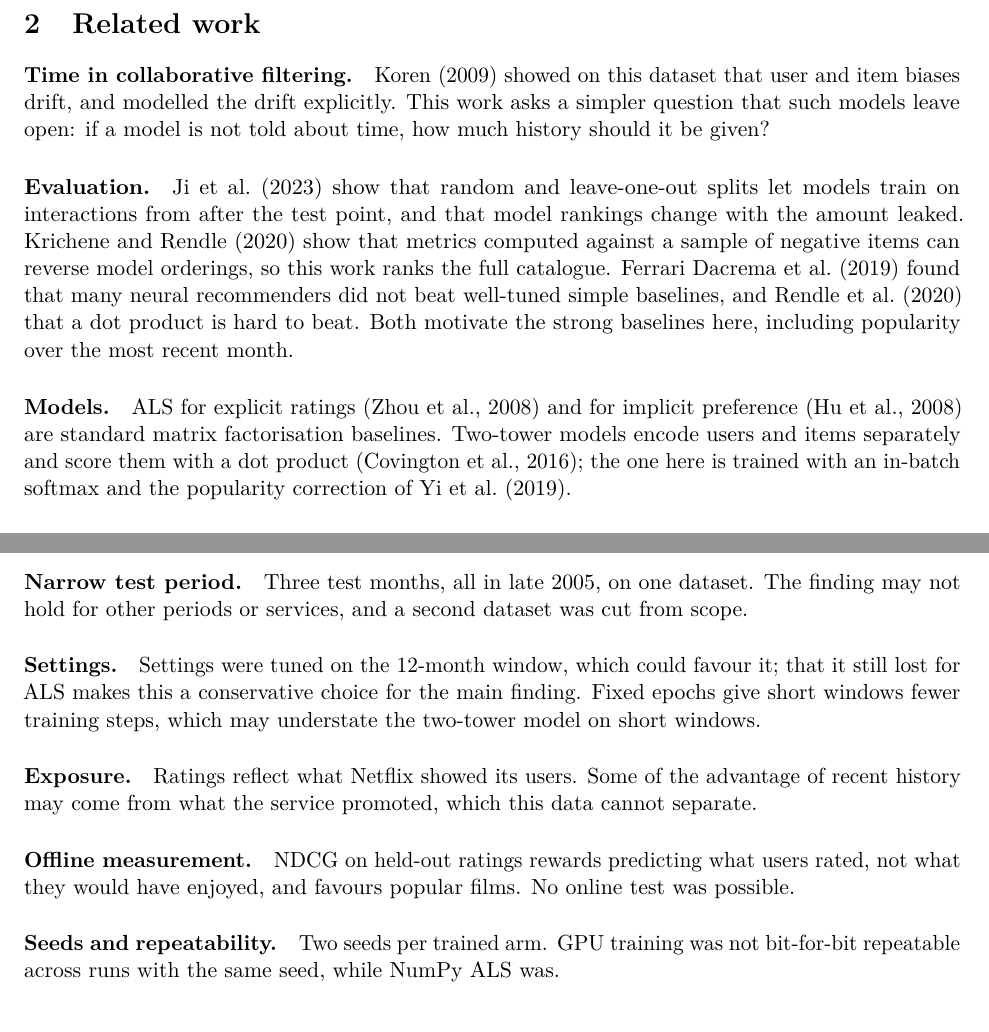
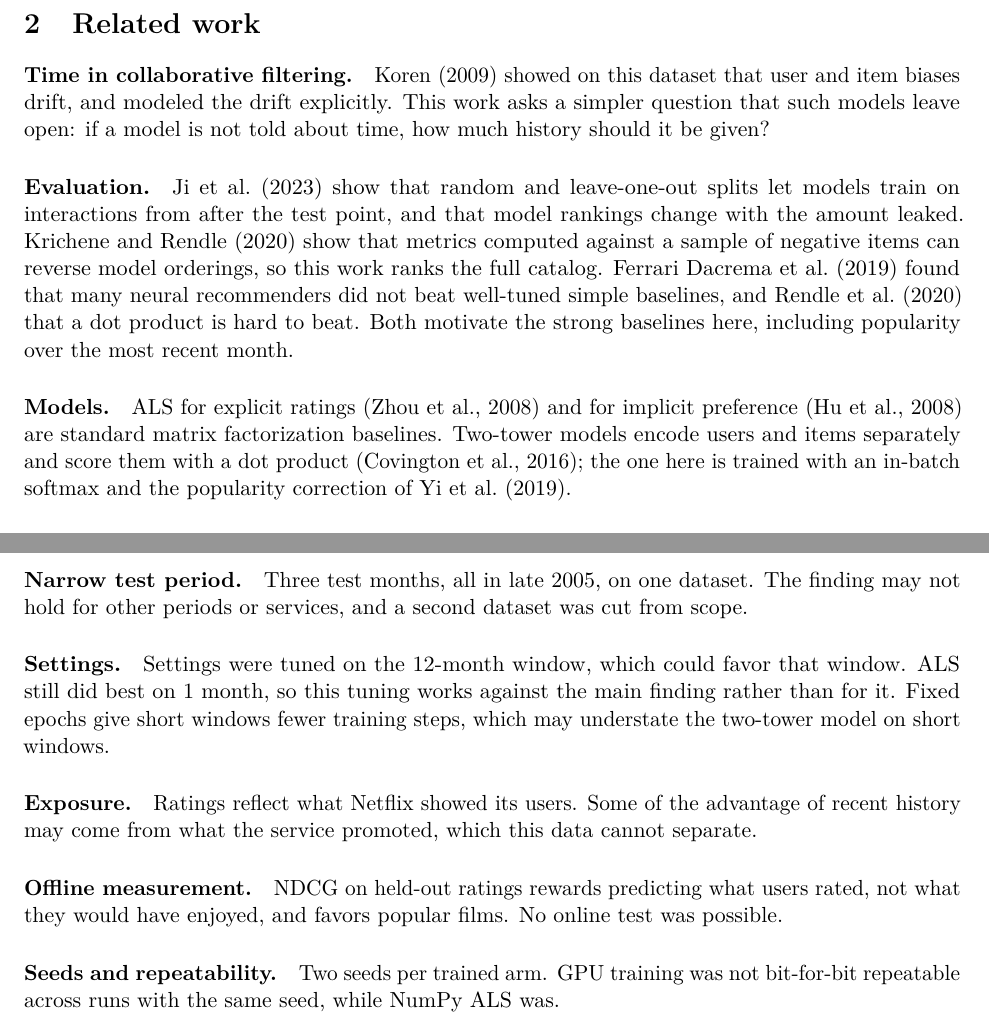
Before and after one commit to navyasg0609/temporal-recsys, a LaTeX paper (report/main.tex): two parts of pages 2 and 6 of 8, joined at a grey line, cut so that both start at the same text. Compiled offline with pdfLaTeX.

Commit message:
Tidy the report's spelling, citations and wording

```diff
--- a/report/main.tex
+++ b/report/main.tex
@@ -62,20 +62,20 @@ The contributions are:
 \section{Related work}
 
 \paragraph{Time in collaborative filtering.} \citet{koren2009temporal} showed on this dataset
-that user and item biases drift, and modelled the drift explicitly. This work asks a simpler
+that user and item biases drift, and modeled the drift explicitly. This work asks a simpler
 question that such models leave open: if a model is not told about time, how much history should
 it be given?
 
 \paragraph{Evaluation.} \citet{ji2023leakage} show that random and leave-one-out splits let models
 train on interactions from after the test point, and that model rankings change with the amount
 leaked. \citet{krichene2020sampled} show that metrics computed against a sample of negative items
-can reverse model orderings, so this work ranks the full catalogue. \citet{dacrema2019progress}
+can reverse model orderings, so this work ranks the full catalog. \citet{dacrema2019progress}
 found that many neural recommenders did not beat well-tuned simple baselines, and
 \citet{rendle2020ncf} that a dot product is hard to beat. Both motivate the strong baselines
 here, including popularity over the most recent month.
 
 \paragraph{Models.} ALS for explicit ratings \citep{zhou2008als} and for implicit preference
-\citep{hu2008implicit} are standard matrix factorisation baselines. Two-tower models encode users
+\citep{hu2008implicit} are standard matrix factorization baselines. Two-tower models encode users
 and items separately and score them with a dot product \citep{covington2016youtube}; the one here
 is trained with an in-batch softmax and the popularity correction of \citet{yi2019sampling}.
 
@@ -268,13 +268,14 @@ laptop, so these numbers describe that laptop, not a production cluster.
 
 \paragraph{Narrow test period.} Three test months, all in late 2005, on one dataset. The finding
 may not hold for other periods or services, and a second dataset was cut from scope.
-\paragraph{Settings.} Settings were tuned on the 12-month window, which could favour it; that it
-still lost for ALS makes this a conservative choice for the main finding. Fixed epochs give short
-windows fewer training steps, which may understate the two-tower model on short windows.
+\paragraph{Settings.} Settings were tuned on the 12-month window, which could favor that window.
+ALS still did best on 1 month, so this tuning works against the main finding rather than for it.
+Fixed epochs give short windows fewer training steps, which may understate the two-tower model on
+short windows.
 \paragraph{Exposure.} Ratings reflect what Netflix showed its users. Some of the advantage of
 recent history may come from what the service promoted, which this data cannot separate.
 \paragraph{Offline measurement.} NDCG on held-out ratings rewards predicting what users rated, not
-what they would have enjoyed, and favours popular films. No online test was possible.
+what they would have enjoyed, and favors popular films. No online test was possible.
 \paragraph{Seeds and repeatability.} Two seeds per trained arm. GPU training was not bit-for-bit
 repeatable across runs with the same seed, while NumPy ALS was.
 \paragraph{Hardware.} Times come from shared, free notebooks and one laptop. Models on different
```
Also changed, not shown: report/references.bib (+2 -2 lines), report/main.tex (20 more changed lines).
